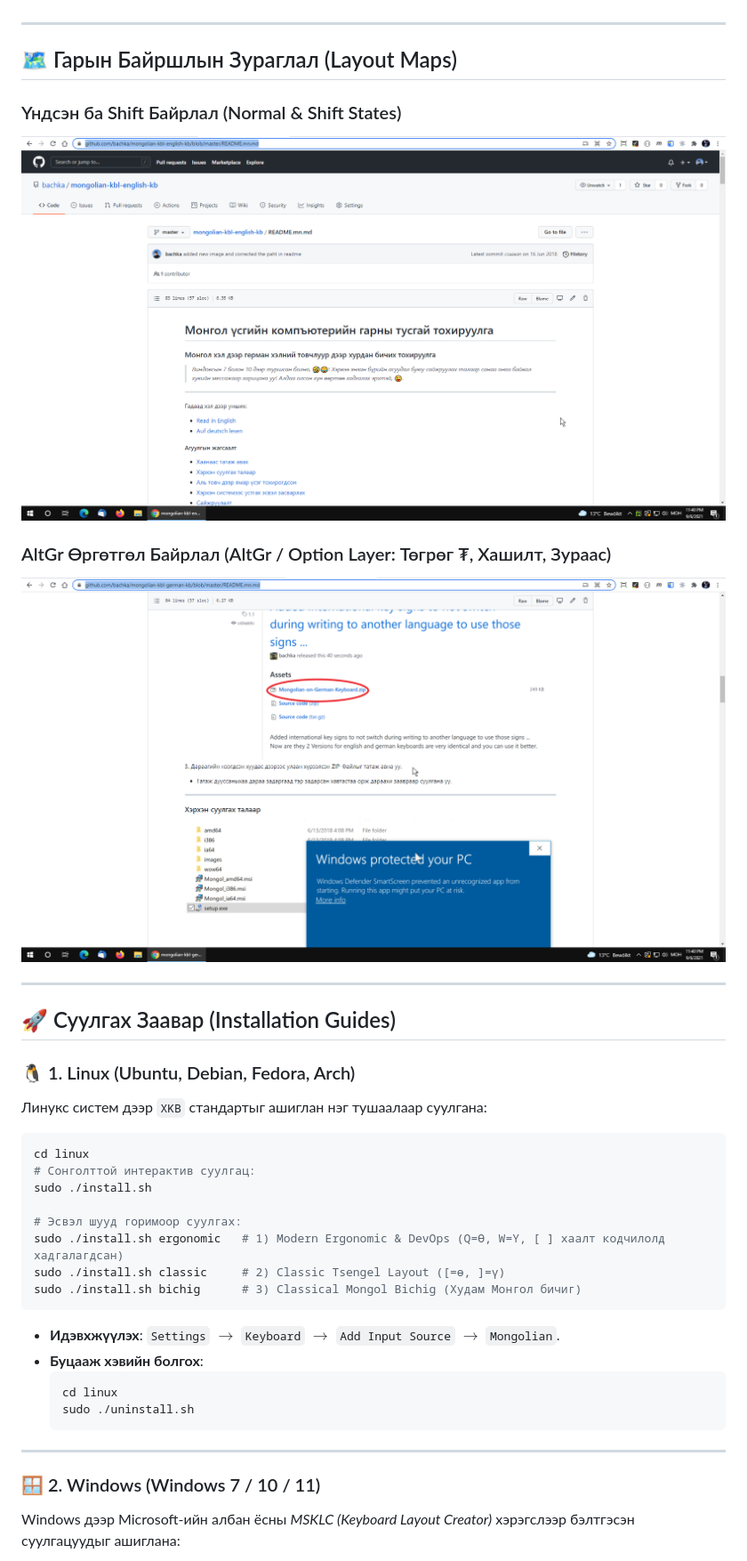
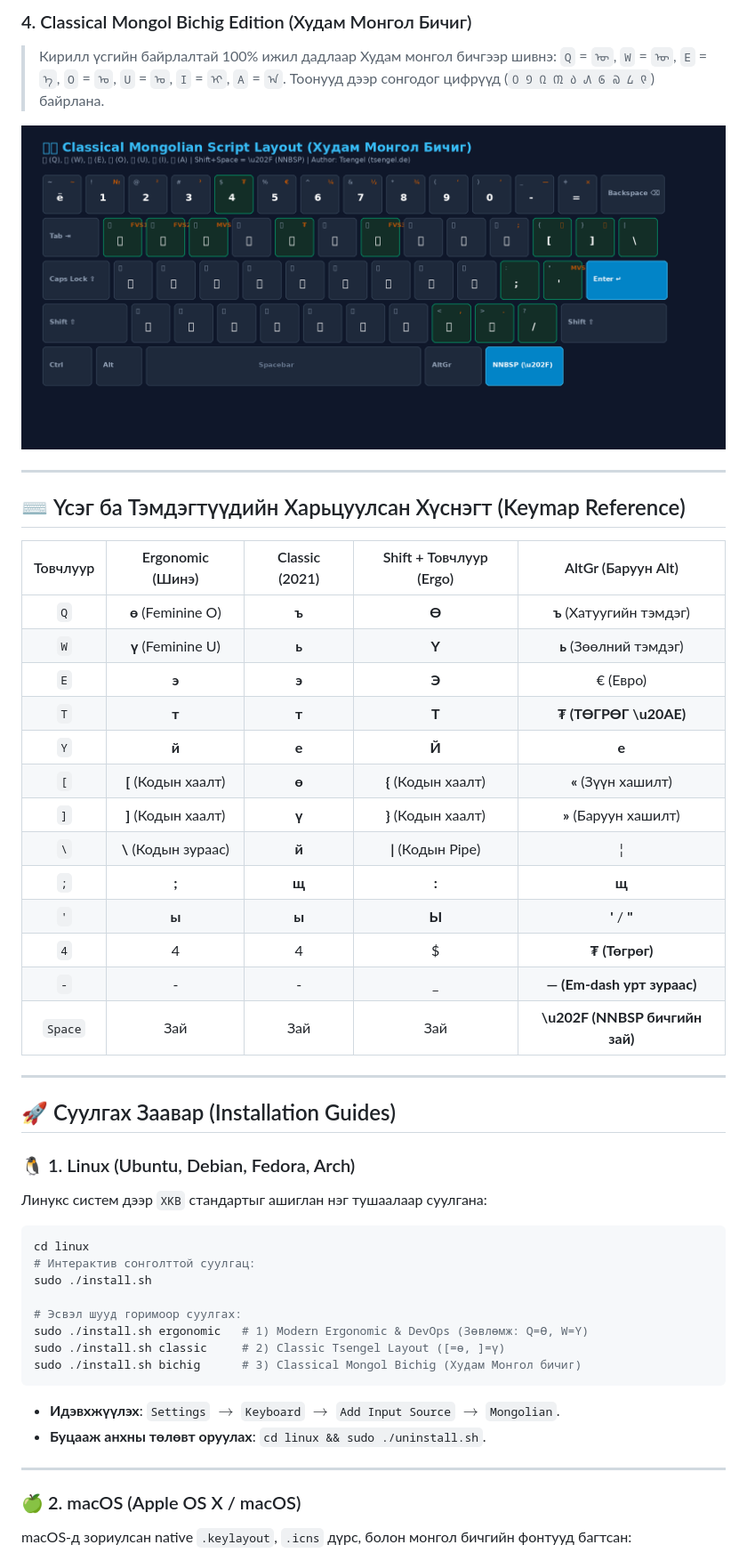
Before and after one commit to Tsengel-de/mn-keyboard-layout, a Markdown page: README.md, the part around one of its changes. Shown at 89% size. Drawn GitHub-style; pictures changed too: docs/images/layout-bichig.png (added).

````diff
--- a/README.md
+++ b/README.md
@@ -19,13 +31,27 @@
+### 4. Classical Mongol Bichig Edition (Худам Монгол Бичиг)
+> Кирилл үсгийн байрлалтай 100% ижил дадлаар Худам монгол бичгээр шивнэ: `Q` = `ᠥ`, `W` = `ᠦ`, `E` = `ᠡ`, `O` = `ᠣ`, `U` = `ᠤ`, `I` = `ᠢ`, `A` = `ᠠ`. Тоонууд дээр сонгодог цифрүүд (`᠐ ᠑ ᠒ ᠓ ᠔ ᠕ ᠖ ᠗ ᠘ ᠙`) байрлана.
+
+![Classical Mongol Bichig Layout](docs/images/layout-bichig.png)
 
 ---
 
-## 🗺️ Гарын Байршлын Зураглал (Layout Maps)
+## ⌨️ Үсэг ба Тэмдэгтүүдийн Харьцуулсан Хүснэгт (Keymap Reference)
 
-### Үндсэн ба Shift Байрлал (Normal & Shift States)
-![Mongolian Keyboard Layout](docs/images/Mongolian-Keyboard-Layout1.png)
-
-### AltGr Өргөтгөл Байрлал (AltGr / Option Layer: Төгрөг ₮, Хашилт, Зураас)
-![Mongolian Keyboard AltGr Layout](docs/images/Mongolian-Keyboard-Layout2.png)
+| Товчлуур | Ergonomic (Шинэ) | Classic (2021) | Shift + Товчлуур (Ergo) | AltGr (Баруун Alt) |
+|:---:|:---:|:---:|:---:|:---:|
+| `Q` | **ө** (Feminine O) | **ъ** | **Ө** | **ъ** (Хатуугийн тэмдэг) |
+| `W` | **ү** (Feminine U) | **ь** | **Ү** | **ь** (Зөөлний тэмдэг) |
+| `E` | **э** | **э** | **Э** | € (Евро) |
+| `T` | **т** | **т** | **Т** | **₮ (ТӨГРӨГ \u20AE)** |
+| `Y` | **й** | **е** | **Й** | **е** |
+| `[` | **[** (Кодын хаалт) | **ө** | **{** (Кодын хаалт) | **«** (Зүүн хашилт) |
+| `]` | **]** (Кодын хаалт) | **ү** | **}** (Кодын хаалт) | **»** (Баруун хашилт) |
+| `\` | **\\** (Кодын зураас) | **й** | **\|** (Кодын Pipe) | ¦ |
+| `;` | **;** | **щ** | **:** | **щ** |
+| `'` | **ы** | **ы** | **Ы** | **'** / **"** |
+| `4` | 4 | 4 | $ | **₮ (Төгрөг)** |
+| `-` | - | - | _ | **— (Em-dash урт зураас)** |
+| `Space` | Зай | Зай | Зай | **\u202F (NNBSP бичгийн зай)** |
 
 ---
 
@@ -36,24 +62,20 @@
 
 ```bash
 cd linux
-# Сонголттой интерактив суулгац:
+# Интерактив сонголттой суулгац:
 sudo ./install.sh
 
 # Эсвэл шууд горимоор суулгах:
-sudo ./install.sh ergonomic   # 1) Modern Ergonomic & DevOps (Q=Ө, W=Ү, [ ] хаалт кодчилолд хадгалагдсан)
+sudo ./install.sh ergonomic   # 1) Modern Ergonomic & DevOps (Зөвлөмж: Q=Ө, W=Ү)
 sudo ./install.sh classic     # 2) Classic Tsengel Layout ([=ө, ]=ү)
 sudo ./install.sh bichig      # 3) Classical Mongol Bichig (Худам Монгол бичиг)
 ```
 
 * **Идэвхжүүлэх**: `Settings` $\rightarrow$ `Keyboard` $\rightarrow$ `Add Input Source` $\rightarrow$ `Mongolian`.
-* **Буцааж хэвийн болгох**:
-  ```bash
-  cd linux
-  sudo ./uninstall.sh
-  ```
+* **Буцааж анхны төлөвт оруулах**: `cd linux && sudo ./uninstall.sh`.
 
 ---
 
-### 🪟 2. Windows (Windows 7 / 10 / 11)
-Windows дээр Microsoft-ийн албан ёсны *MSKLC (Keyboard Layout Creator)* хэрэгслээр бэлтгэсэн суулгацуудыг ашиглана:
+### 🍏 2. macOS (Apple OS X / macOS)
+macOS-д зориулсан native `.keylayout`, `.icns` дүрс, болон монгол бичгийн фонтууд багтсан:
 
````
Also changed, not shown: other parts of README.md (+100 -77 lines), docs/images/layout-classic-normal.png (added), docs/images/layout-ergonomic-altgr.png (added), docs/images/layout-ergonomic-normal.png (added), 3 other files.
